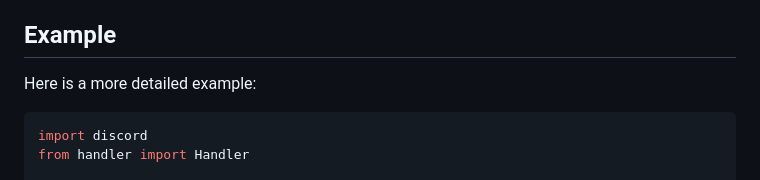
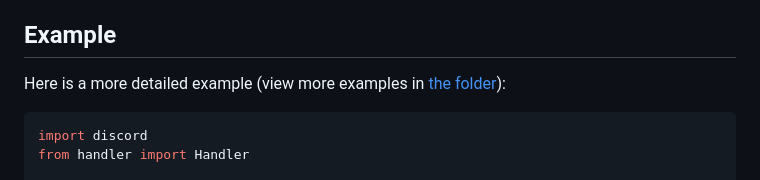
Before and after one commit to Daftscientist/BotController, a Markdown page: README.md, the part around the change. Rendered like a GitHub page.

Commit message:
added linking to examples

````diff
--- a/README.md
+++ b/README.md
@@ -87,7 +87,7 @@ When a message starting with the specified prefix is detected, the handler will
 
 ## Example
 
-Here is a more detailed example:
+Here is a more detailed example (view more examples in [the folder](/examples/)):
 
 ```python
 import discord
````
